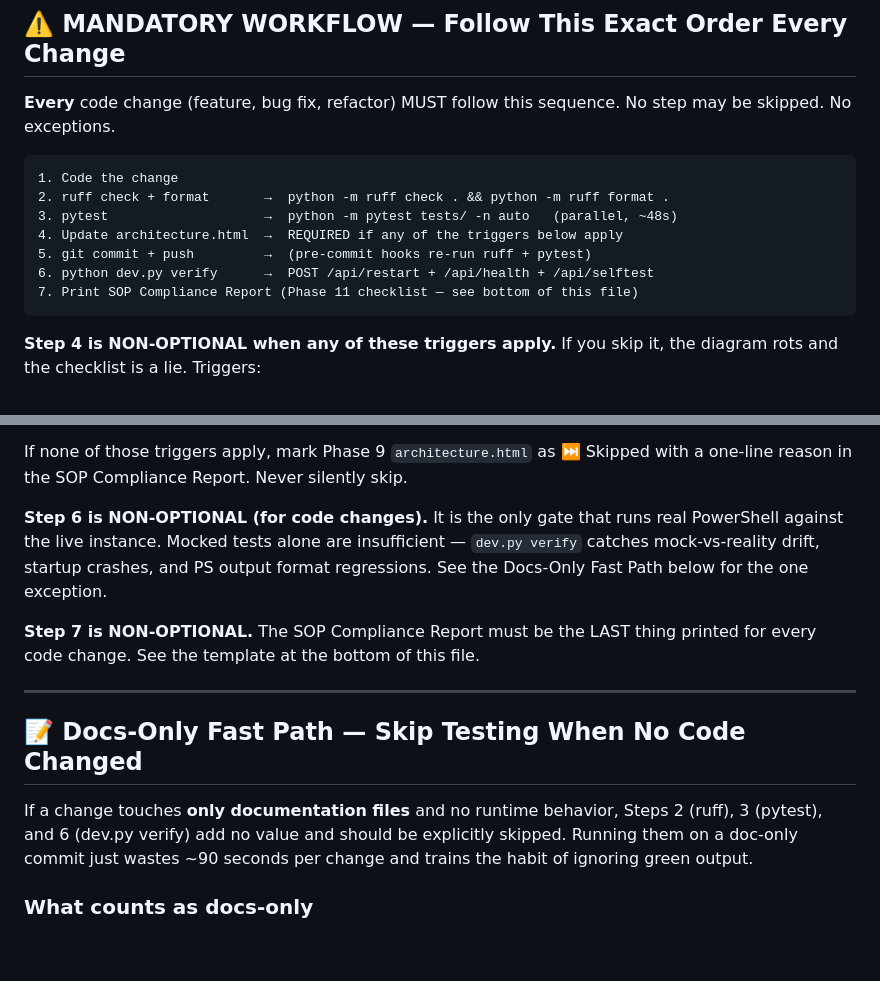
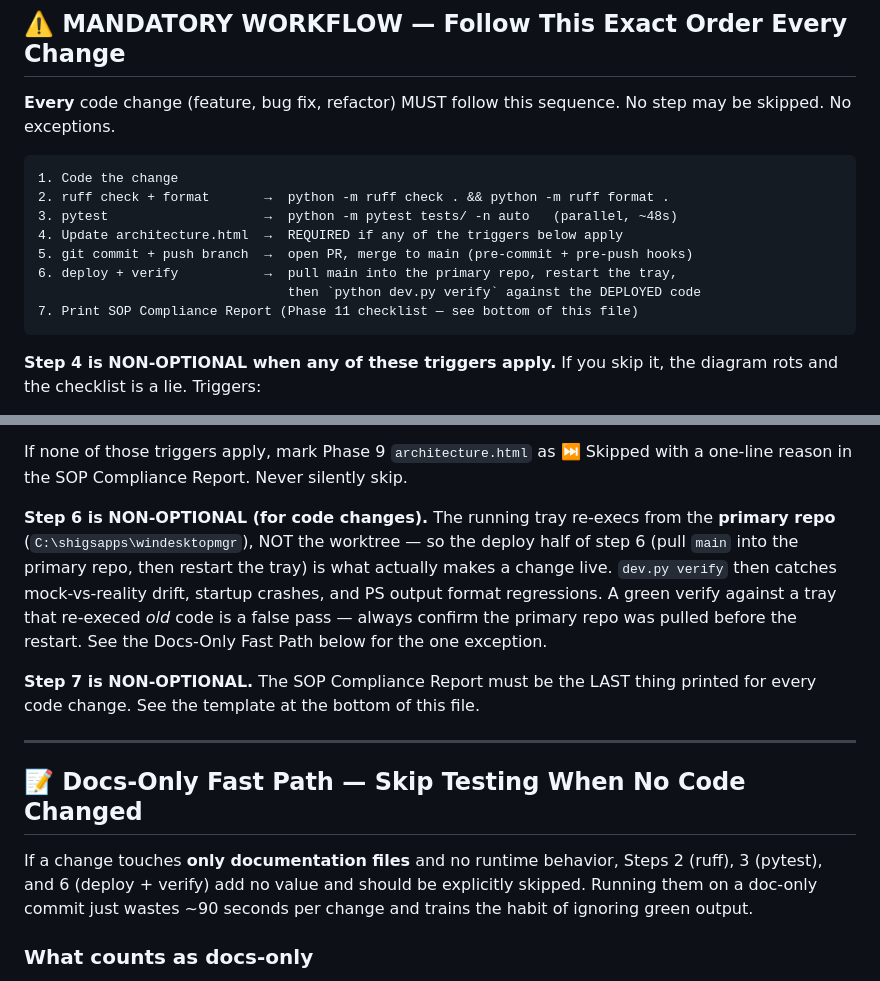
Before and after one commit to shigsdev/windesktopmgr, a Markdown page: CLAUDE.md, 2 parts joined by grey strips. GitHub-like rendering; blank space fills up the shorter version.

Commit message:
SOP workflow: make the PR + deploy steps explicit
The 7-step workflow box said "5. git commit + push -> 6. dev.py verify"
with no PR step and no deploy step. That is the exact blind spot that
let this session run dev.py verify against a tray serving old code and
report it as "verified" — the tray re-execs from the primary repo
(C:\shigsapps\windesktopmgr), not the worktree, so a merged PR is not
live until the primary repo is pulled.

Step 5 now reads "push branch -> open PR -> merge to main"; step 6 is
"deploy + verify" (pull main into the primary repo, restart, then
verify against the DEPLOYED code). The Step 6 note now warns that a
green verify against an un-updated tray is a false pass. Steps not
renumbered — cross-references stay valid.

Brings CLAUDE.md in line with the corrected Phase 2 in
feedback_github_sop.md (project memory).

Docs-only change — ruff/pytest/verify skipped per the Docs-Only
Fast Path.

Co-Authored-By: Claude Opus 4.7 (1M context) <noreply@anthropic.com>

````diff
--- a/CLAUDE.md
+++ b/CLAUDE.md
@@ -10,8 +10,9 @@ No step may be skipped. No exceptions.
 2. ruff check + format       →  python -m ruff check . && python -m ruff format .
 3. pytest                    →  python -m pytest tests/ -n auto   (parallel, ~48s)
 4. Update architecture.html  →  REQUIRED if any of the triggers below apply
-5. git commit + push         →  (pre-commit hooks re-run ruff + pytest)
-6. python dev.py verify      →  POST /api/restart + /api/health + /api/selftest
+5. git commit + push branch  →  open PR, merge to main (pre-commit + pre-push hooks)
+6. deploy + verify           →  pull main into the primary repo, restart the tray,
+                                then `python dev.py verify` against the DEPLOYED code
 7. Print SOP Compliance Report (Phase 11 checklist — see bottom of this file)
 ```
 
@@ -28,11 +29,14 @@ the diagram rots and the checklist is a lie. Triggers:
 If none of those triggers apply, mark Phase 9 `architecture.html` as ⏭️ Skipped
 with a one-line reason in the SOP Compliance Report. Never silently skip.
 
-**Step 6 is NON-OPTIONAL (for code changes).** It is the only gate that runs
-real PowerShell against the live instance. Mocked tests alone are insufficient
-— `dev.py verify` catches mock-vs-reality drift, startup crashes, and PS
-output format regressions. See the Docs-Only Fast Path below for the one
-exception.
+**Step 6 is NON-OPTIONAL (for code changes).** The running tray re-execs from
+the **primary repo** (`C:\shigsapps\windesktopmgr`), NOT the worktree — so the
+deploy half of step 6 (pull `main` into the primary repo, then restart the
+tray) is what actually makes a change live. `dev.py verify` then catches
+mock-vs-reality drift, startup crashes, and PS output format regressions.
+A green verify against a tray that re-execed *old* code is a false pass —
+always confirm the primary repo was pulled before the restart. See the
+Docs-Only Fast Path below for the one exception.
 
 **Step 7 is NON-OPTIONAL.** The SOP Compliance Report must be the LAST thing
 printed for every code change. See the template at the bottom of this file.
@@ -42,7 +46,7 @@ printed for every code change. See the template at the bottom of this file.
 ## 📝 Docs-Only Fast Path — Skip Testing When No Code Changed
 
 If a change touches **only documentation files** and no runtime behavior,
-Steps 2 (ruff), 3 (pytest), and 6 (dev.py verify) add no value and should
+Steps 2 (ruff), 3 (pytest), and 6 (deploy + verify) add no value and should
 be explicitly skipped. Running them on a doc-only commit just wastes ~90
 seconds per change and trains the habit of ignoring green output.
 
````
